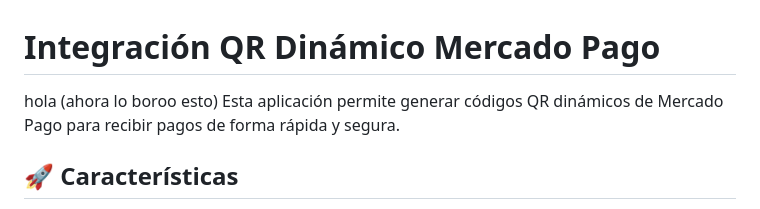
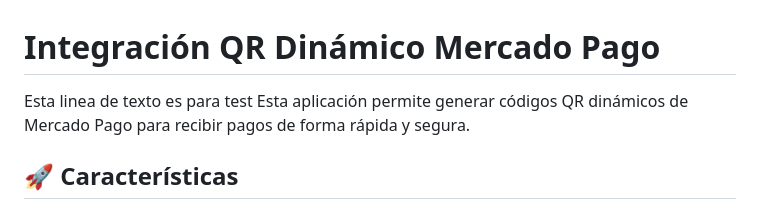
Before and after one commit to ElPancheroSupreme/Totem-Murialdo, a Markdown page: README.md, the part around the change. GitHub-like rendering.

Commit message:
test deploy

```diff
--- a/README.md
+++ b/README.md
@@ -1,5 +1,5 @@
 # Integración QR Dinámico Mercado Pago
-hola (ahora lo boroo esto)
+Esta linea de texto es para test
 Esta aplicación permite generar códigos QR dinámicos de Mercado Pago para recibir pagos de forma rápida y segura.
 
 ## 🚀 Características
```
